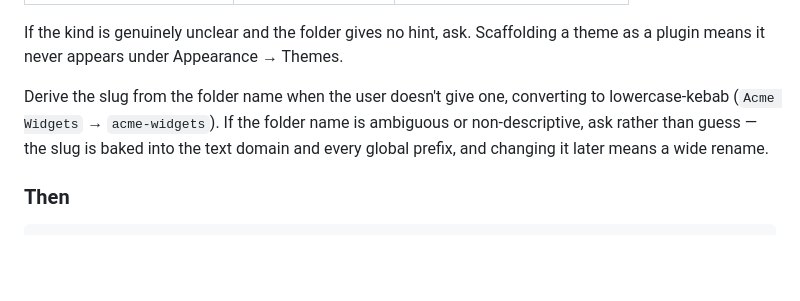
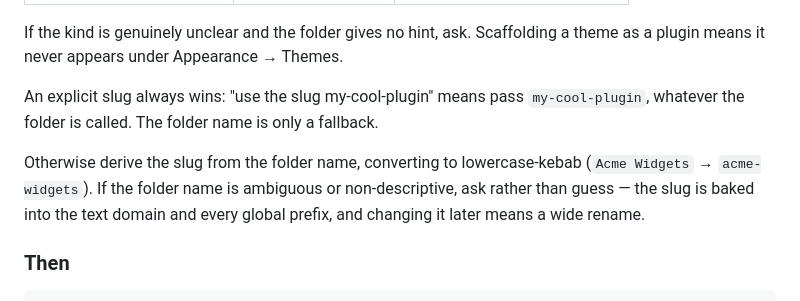
Before and after one commit to teamchrisfromthelc/wp-preset, a Markdown page: skill/wp-preset/SKILL.md, the part around the change. GitHub-like rendering; blank space fills up the shorter version.

```diff
--- a/skill/wp-preset/SKILL.md
+++ b/skill/wp-preset/SKILL.md
@@ -49,10 +49,14 @@ and how wp-env mounts the project. Don't edit those by hand afterwards.
 If the kind is genuinely unclear and the folder gives no hint, ask. Scaffolding
 a theme as a plugin means it never appears under Appearance → Themes.
 
-Derive the slug from the folder name when the user doesn't give one, converting
-to lowercase-kebab (`Acme Widgets` → `acme-widgets`). If the folder name is
-ambiguous or non-descriptive, ask rather than guess — the slug is baked into the
-text domain and every global prefix, and changing it later means a wide rename.
+An explicit slug always wins: "use the slug my-cool-plugin" means pass
+`my-cool-plugin`, whatever the folder is called. The folder name is only a
+fallback.
+
+Otherwise derive the slug from the folder name, converting to lowercase-kebab
+(`Acme Widgets` → `acme-widgets`). If the folder name is ambiguous or
+non-descriptive, ask rather than guess — the slug is baked into the text domain
+and every global prefix, and changing it later means a wide rename.
 
 ### Then
 
```
Also changed, not shown: README.md (+20 -0 lines).
